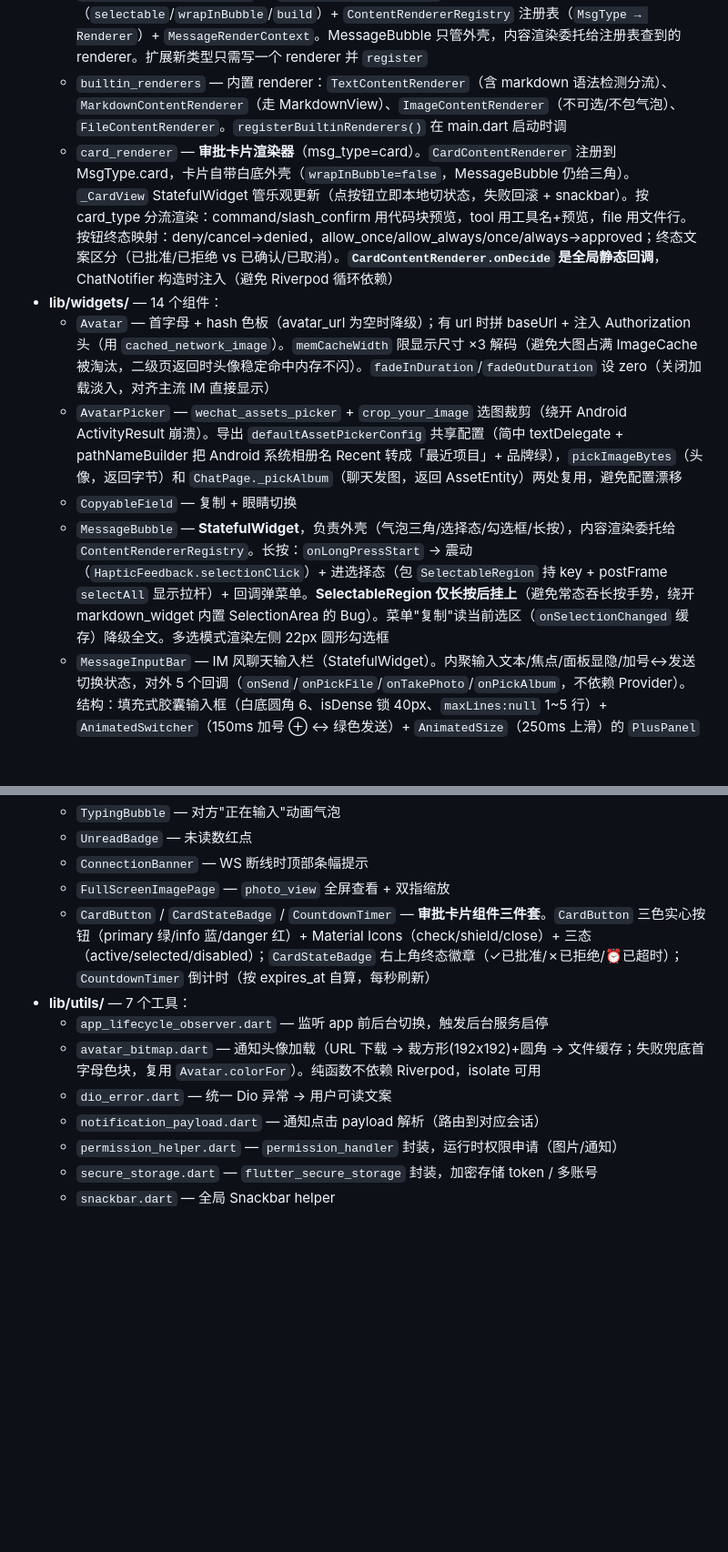
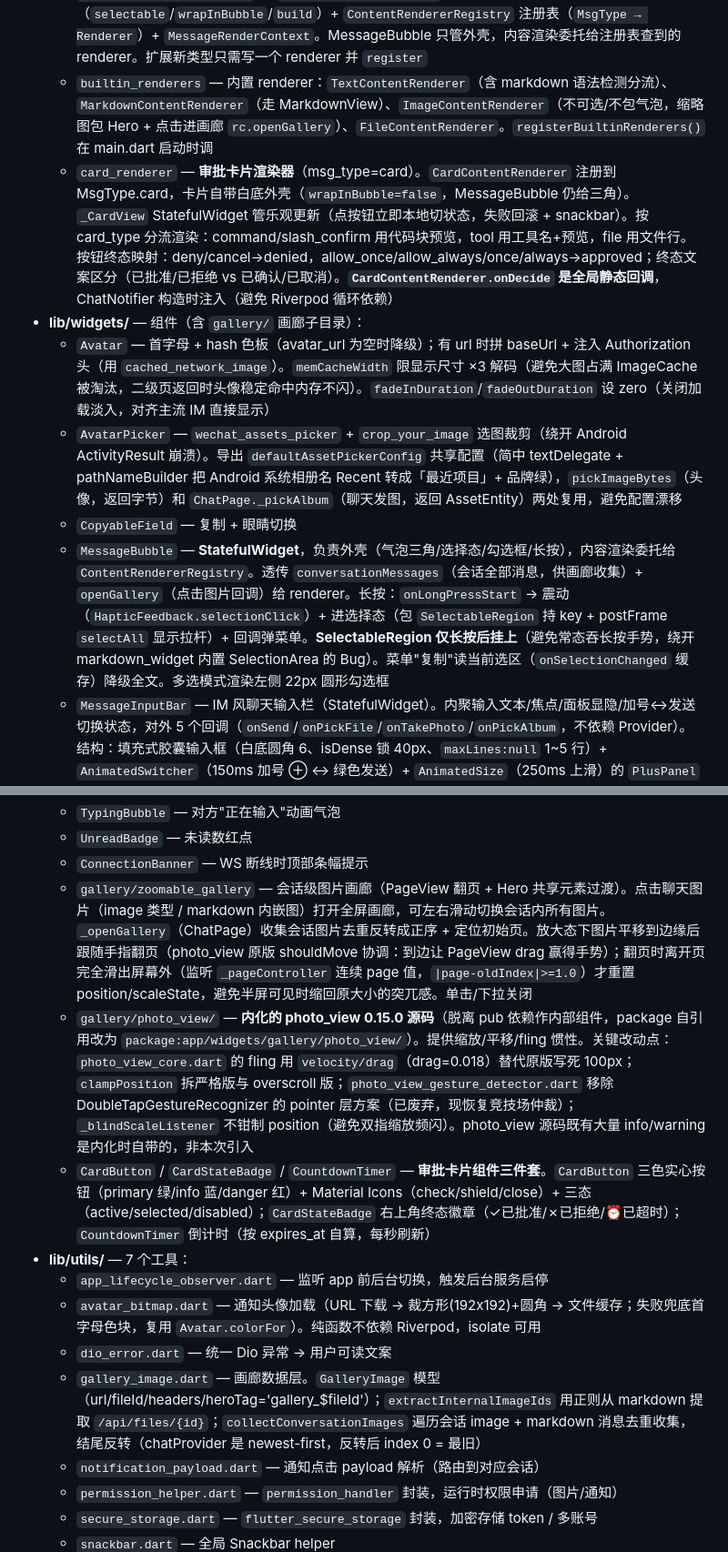
Before and after one commit to luoyu318/wanling, a Markdown page: CLAUDE.md, 2 parts joined by grey strips. Shown at 91% size. GitHub-like rendering; blank space fills up the shorter version.

```diff
--- a/CLAUDE.md
+++ b/CLAUDE.md
@@ -138,13 +138,13 @@ Agent 平台插件 (plugin/hermes-plugin)
   - `SettingsPage` / `AboutPage` — 设置（服务器地址）+ 关于（用 `package_info_plus` 取版本号）
 - **lib/rendering/** — 消息内容渲染器体系（注册表模式，为后续 HTML/卡片扩展预留）：
   - `message_content_renderer` — `MessageContentRenderer` 接口（`selectable`/`wrapInBubble`/`build`）+ `ContentRendererRegistry` 注册表（`MsgType → Renderer`）+ `MessageRenderContext`。MessageBubble 只管外壳，内容渲染委托给注册表查到的 renderer。扩展新类型只需写一个 renderer 并 `register`
-  - `builtin_renderers` — 内置 renderer：`TextContentRenderer`（含 markdown 语法检测分流）、`MarkdownContentRenderer`（走 MarkdownView）、`ImageContentRenderer`（不可选/不包气泡）、`FileContentRenderer`。`registerBuiltinRenderers()` 在 main.dart 启动时调
+  - `builtin_renderers` — 内置 renderer：`TextContentRenderer`（含 markdown 语法检测分流）、`MarkdownContentRenderer`（走 MarkdownView）、`ImageContentRenderer`（不可选/不包气泡，缩略图包 Hero + 点击进画廊 `rc.openGallery`）、`FileContentRenderer`。`registerBuiltinRenderers()` 在 main.dart 启动时调
   - `card_renderer` — **审批卡片渲染器**（msg_type=card）。`CardContentRenderer` 注册到 MsgType.card，卡片自带白底外壳（`wrapInBubble=false`，MessageBubble 仍给三角）。`_CardView` StatefulWidget 管乐观更新（点按钮立即本地切状态，失败回滚 + snackbar）。按 card_type 分流渲染：command/slash_confirm 用代码块预览，tool 用工具名+预览，file 用文件行。按钮终态映射：deny/cancel→denied，allow_once/allow_always/once/always→approved；终态文案区分（已批准/已拒绝 vs 已确认/已取消）。**`CardContentRenderer.onDecide` 是全局静态回调**，ChatNotifier 构造时注入（避免 Riverpod 循环依赖）
-- **lib/widgets/** — 14 个组件：
+- **lib/widgets/** — 组件（含 `gallery/` 画廊子目录）：
   - `Avatar` — 首字母 + hash 色板（avatar_url 为空时降级）；有 url 时拼 baseUrl + 注入 Authorization 头（用 `cached_network_image`）。`memCacheWidth` 限显示尺寸 ×3 解码（避免大图占满 ImageCache 被淘汰，二级页返回时头像稳定命中内存不闪）。`fadeInDuration`/`fadeOutDuration` 设 zero（关闭加载淡入，对齐主流 IM 直接显示）
   - `AvatarPicker` — `wechat_assets_picker` + `crop_your_image` 选图裁剪（绕开 Android ActivityResult 崩溃）。导出 `defaultAssetPickerConfig` 共享配置（简中 textDelegate + pathNameBuilder 把 Android 系统相册名 Recent 转成「最近项目」+ 品牌绿），`pickImageBytes`（头像，返回字节）和 `ChatPage._pickAlbum`（聊天发图，返回 AssetEntity）两处复用，避免配置漂移
   - `CopyableField` — 复制 + 眼睛切换
-  - `MessageBubble` — **StatefulWidget**，负责外壳（气泡三角/选择态/勾选框/长按），内容渲染委托给 `ContentRendererRegistry`。长按：`onLongPressStart` → 震动（`HapticFeedback.selectionClick`）+ 进选择态（包 `SelectableRegion` 持 key + postFrame `selectAll` 显示拉杆）+ 回调弹菜单。**SelectableRegion 仅长按后挂上**（避免常态吞长按手势，绕开 markdown_widget 内置 SelectionArea 的 Bug）。菜单"复制"读当前选区（`onSelectionChanged` 缓存）降级全文。多选模式渲染左侧 22px 圆形勾选框
+  - `MessageBubble` — **StatefulWidget**，负责外壳（气泡三角/选择态/勾选框/长按），内容渲染委托给 `ContentRendererRegistry`。透传 `conversationMessages`（会话全部消息，供画廊收集）+ `openGallery`（点击图片回调）给 renderer。长按：`onLongPressStart` → 震动（`HapticFeedback.selectionClick`）+ 进选择态（包 `SelectableRegion` 持 key + postFrame `selectAll` 显示拉杆）+ 回调弹菜单。**SelectableRegion 仅长按后挂上**（避免常态吞长按手势，绕开 markdown_widget 内置 SelectionArea 的 Bug）。菜单"复制"读当前选区（`onSelectionChanged` 缓存）降级全文。多选模式渲染左侧 22px 圆形勾选框
   - `MessageInputBar` — IM 风聊天输入栏（StatefulWidget）。内聚输入文本/焦点/面板显隐/加号↔发送切换状态，对外 5 个回调（`onSend`/`onPickFile`/`onTakePhoto`/`onPickAlbum`，不依赖 Provider）。结构：填充式胶囊输入框（白底圆角 6、isDense 锁 40px、`maxLines:null` 1~5 行）+ `AnimatedSwitcher`（150ms 加号 ⊕ ↔ 绿色发送）+ `AnimatedSize`（250ms 上滑）的 `PlusPanel`（九宫格：拍照/相册/文件，去图片）。键盘↔面板互斥（FocusNode listener：输入框获焦收面板；点加号 unfocus 展面板）。`ColoredBox` 在 `SafeArea` 外层填满底部安全区。统一字号 16/w300（与气泡一致）
   - `MessageContextMenu` — 长按消息浮动菜单（`OverlayEntry` + `LayerLink`/`CompositedTransformFollower` 紧贴气泡上方 8px）。半透明深色（`#262626` 0.91）+ 圆角 12 + 阴影，三项横向（复制/删除/多选，icon 上文字下，删除红色）。全屏透明遮罩捕获外部点击 → onDismiss。由 ChatPage 的 OverlayEntry 驱动
   - `BubbleWithTail` — 带三角的气泡容器（text/markdown/file 共用），maxWidth=屏宽×0.9（留余量防 markdown 内容 sub-pixel 溢出）
@@ -156,12 +156,14 @@ Agent 平台插件 (plugin/hermes-plugin)
   - `TypingBubble` — 对方"正在输入"动画气泡
   - `UnreadBadge` — 未读数红点
   - `ConnectionBanner` — WS 断线时顶部条幅提示
-  - `FullScreenImagePage` — `photo_view` 全屏查看 + 双指缩放
+  - `gallery/zoomable_gallery` — 会话级图片画廊（PageView 翻页 + Hero 共享元素过渡）。点击聊天图片（image 类型 / markdown 内嵌图）打开全屏画廊，可左右滑动切换会话内所有图片。`_openGallery`（ChatPage）收集会话图片去重反转成正序 + 定位初始页。放大态下图片平移到边缘后跟随手指翻页（photo_view 原版 shouldMove 协调：到边让 PageView drag 赢得手势）；翻页时离开页完全滑出屏幕外（监听 `_pageController` 连续 page 值，`|page-oldIndex|>=1.0`）才重置 position/scaleState，避免半屏可见时缩回原大小的突兀感。单击/下拉关闭
+  - `gallery/photo_view/` — **内化的 photo_view 0.15.0 源码**（脱离 pub 依赖作内部组件，package 自引用改为 `package:app/widgets/gallery/photo_view/`）。提供缩放/平移/fling 惯性。关键改动点：`photo_view_core.dart` 的 fling 用 `velocity/drag`（drag=0.018）替代原版写死 100px；`clampPosition` 拆严格版与 overscroll 版；`photo_view_gesture_detector.dart` 移除 DoubleTapGestureRecognizer 的 pointer 层方案（已废弃，现恢复竞技场仲裁）；`_blindScaleListener` 不钳制 position（避免双指缩放频闪）。photo_view 源码既有大量 info/warning 是内化时自带的，非本次引入
   - `CardButton` / `CardStateBadge` / `CountdownTimer` — **审批卡片组件三件套**。`CardButton` 三色实心按钮（primary 绿/info 蓝/danger 红）+ Material Icons（check/shield/close）+ 三态（active/selected/disabled）；`CardStateBadge` 右上角终态徽章（✓已批准/✗已拒绝/⏰已超时）；`CountdownTimer` 倒计时（按 expires_at 自算，每秒刷新）
 - **lib/utils/** — 7 个工具：
   - `app_lifecycle_observer.dart` — 监听 app 前后台切换，触发后台服务启停
   - `avatar_bitmap.dart` — 通知头像加载（URL 下载 → 裁方形(192x192)+圆角 → 文件缓存；失败兜底首字母色块，复用 `Avatar.colorFor`）。纯函数不依赖 Riverpod，isolate 可用
   - `dio_error.dart` — 统一 Dio 异常 → 用户可读文案
+  - `gallery_image.dart` — 画廊数据层。`GalleryImage` 模型（url/fileId/headers/heroTag='gallery_$fileId'）；`extractInternalImageIds` 用正则从 markdown 提取 `/api/files/{id}`；`collectConversationImages` 遍历会话 image + markdown 消息去重收集，结尾反转（chatProvider 是 newest-first，反转后 index 0 = 最旧）
   - `notification_payload.dart` — 通知点击 payload 解析（路由到对应会话）
   - `permission_helper.dart` — `permission_handler` 封装，运行时权限申请（图片/通知）
   - `secure_storage.dart` — `flutter_secure_storage` 封装，加密存储 token / 多账号
```
Also changed, not shown: other parts of CLAUDE.md (+1 -1 lines), README.md (+1 -1 lines), app/README.md (+9 -4 lines).
